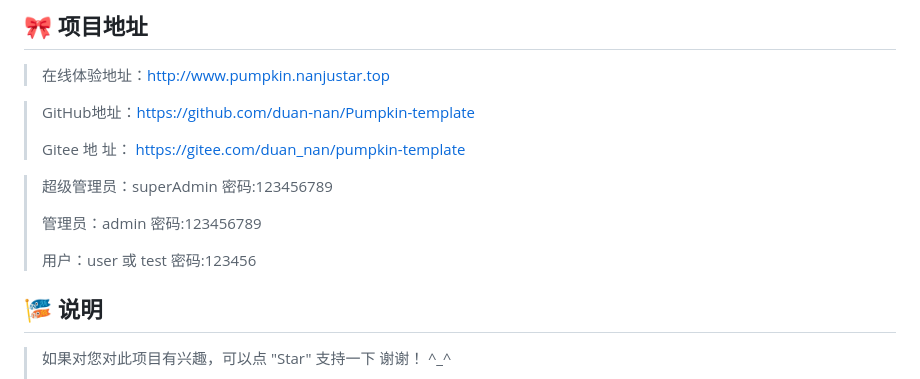
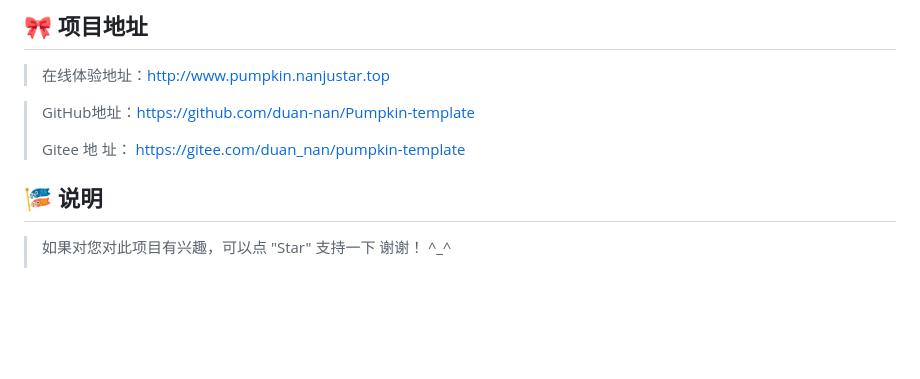
Before and after one commit to duan-nan/Pumpkin-template, a Markdown page: README.md, the part around the change. Drawn GitHub-style; blank space fills up the shorter version.

```diff
--- a/README.md
+++ b/README.md
@@ -30,12 +30,6 @@
 > GitHub地址：[https://github.com/duan-nan/Pumpkin-template](https://github.com/duan-nan/Pumpkin-template)
 >
 > Gitee 地 址： [https://gitee.com/duan_nan/pumpkin-template](https://gitee.com/duan_nan/pumpkin-template)
-
-> 超级管理员：superAdmin 密码:123456789
->
-> 管理员：admin 密码:123456789
->
-> 用户：user 或 test 密码:123456
 
 
 ## 🎏 说明
```
